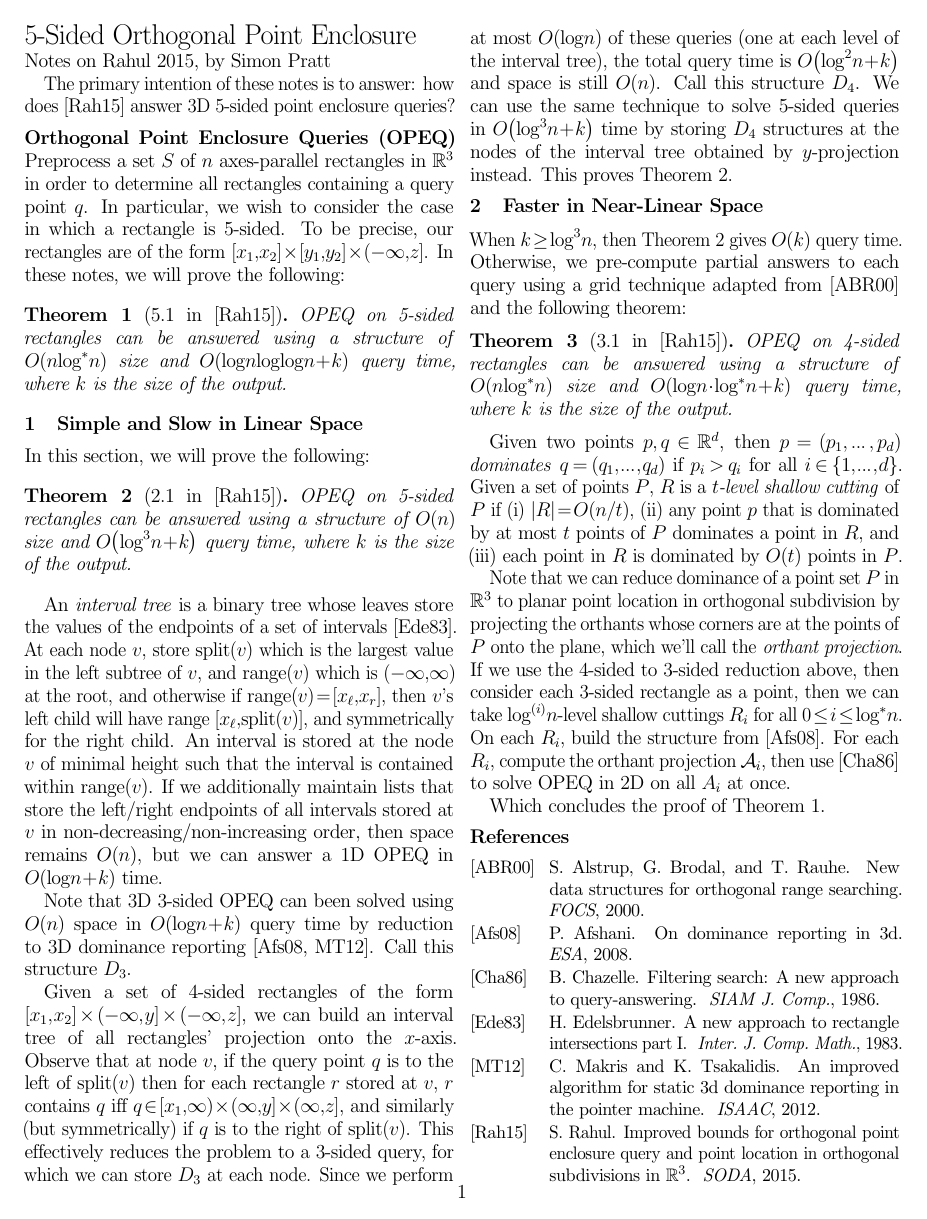
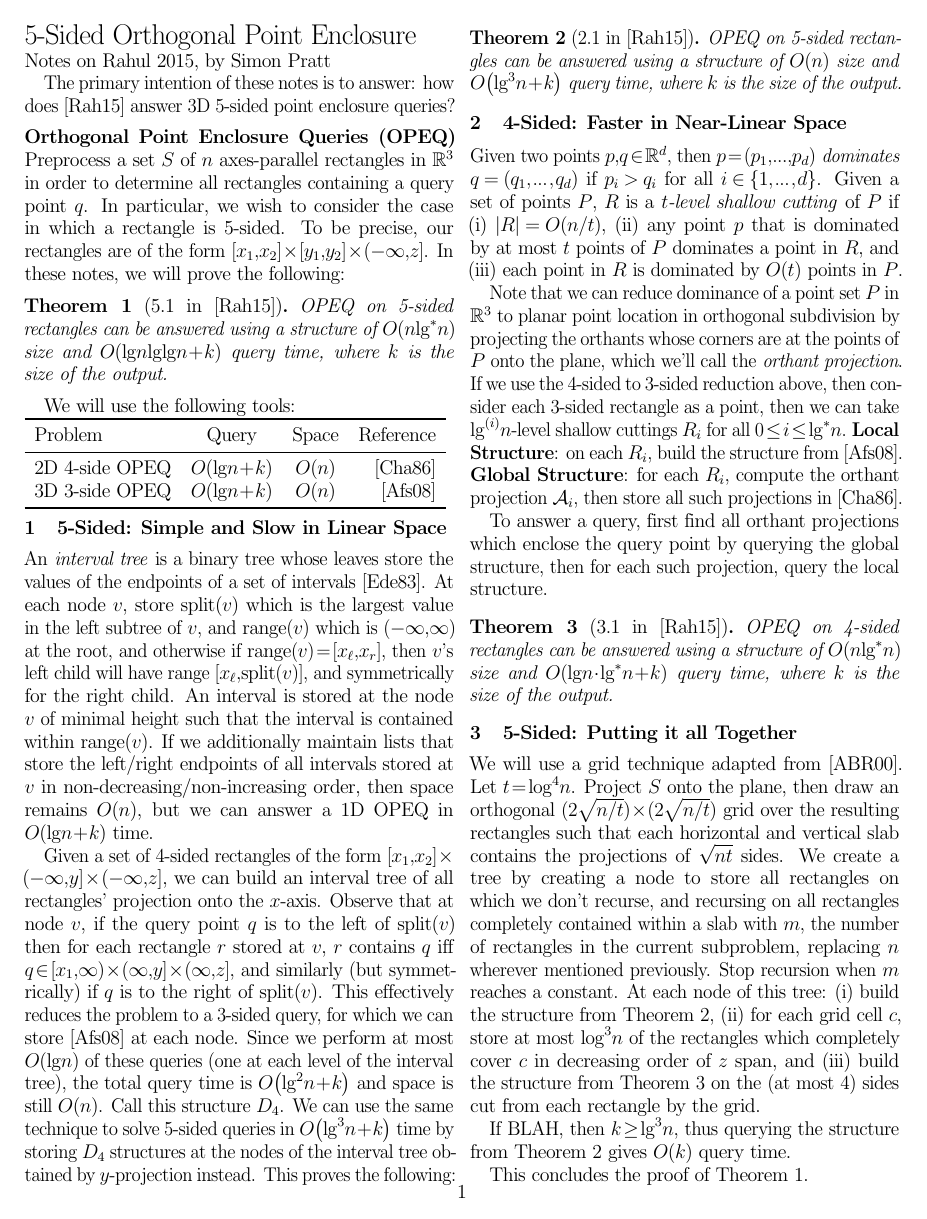
Before and after one commit to spratt/Rahul-Notes, a LaTeX document (Saladi-Notes.tex): the whole page before the commit and page 1 of 2 after it. Compiled offline with pdfLaTeX.

Commit message:
Nearly done

```diff
--- a/Saladi-Notes.tex
+++ b/Saladi-Notes.tex
@@ -6,6 +6,7 @@
 \usepackage{amssymb}
 \usepackage{amsthm}
 \usepackage{amsmath}
+\usepackage{booktabs}
 
 \DeclareMathOperator{\splt}{split}
 \DeclareMathOperator{\range}{range}
@@ -43,22 +44,23 @@ $\bounds{x_1,x_2} \times \bounds{y_1, y_2} \times
 \begin{theorem}[5.1 in~\cite{saladi2015improved}]\label{thm:51}
 
   OPEQ on 5-sided rectangles can be answered using a structure of
-  $\BigOh{n\log^* n}$ size and $\BigOh{\log n \log\log n + k}$ query
-  time, where $k$ is the size of the output.
+  $\BigOh{n\lg^* n}$ size and $\BigOh{\lg n \lg\lg n + k}$ query time,
+  where $k$ is the size of the output.
 
 \end{theorem}
 
-\section{Simple and Slow in Linear Space}
+We will use the following tools:
 
-In this section, we will prove the following:
+\noindent\begin{tabular}{lccr}
+    \toprule
+    Problem & Query & Space & Reference \\
+    \midrule
+    2D 4-side OPEQ & $\BigOh{\lg n + k}$ & $\BigOh{n}$ & \cite{chazelle1986filtering} \\ %chktex 2
+    3D 3-side OPEQ & $\BigOh{\lg n + k}$ & $\BigOh{n}$ & \cite{afshani2008dominance} \\ %chktex 2
+    \bottomrule
+\end{tabular}
 
-\begin{theorem}[2.1 in~\cite{saladi2015improved}]\label{thm:21}
-
-  OPEQ on 5-sided rectangles can be answered using a structure of
-  $\BigOh{n}$ size and $\BigOh{\log^3 n + k}$ query time, where $k$
-  is the size of the output.
-
-\end{theorem}
+\section{5-Sided: Simple and Slow in Linear Space}
 
 An \emph{interval tree} is a binary tree whose leaves store the values
 of the endpoints of a set of intervals~\cite{edelsbrunner1983new}.  At
@@ -70,13 +72,8 @@ right child.  An interval is stored at the node $v$ of minimal height
 such that the interval is contained within $\range(v)$.  If we
 additionally maintain lists that store the left/right endpoints of all
 intervals stored at $v$ in non-decreasing/non-increasing order, then
-space remains $\BigOh{n}$, but we can answer a 1D OPEQ in $\BigOh{\log
+space remains $\BigOh{n}$, but we can answer a 1D OPEQ in $\BigOh{\lg
   n + k}$ time.
-
-Note that 3D 3-sided OPEQ can been solved using $\BigOh{n}$ space in
-$\BigOh{\log n + k}$ query time by reduction to 3D dominance
-reporting~\cite{afshani2008dominance,makris2012improved}.  Call this
-structure \D{3}.
 
 Given a set of 4-sided rectangles of the form $\bounds{x_1,x_2} \times
 \lbounds{-\infty, y} \times \lbounds{-\infty,z}$, we can build an
@@ -86,36 +83,31 @@ $\splt(v)$ then for each rectangle $r$ stored at $v$, $r$ contains $q$
 iff $q \in \rbounds{x_1, \infty} \times \lbounds{\infty, y} \times
 \lbounds{\infty, z}$, and similarly (but symmetrically) if $q$ is to
 the right of $\splt(v)$.  This effectively reduces the problem to a
-3-sided query, for which we can store \D{3} at each node.  Since we
-perform at most $\BigOh{\log n}$ of these queries (one at each level
-of the interval tree), the total query time is $\BigOh{\log^2 n + k}$
-and space is still $\BigOh{n}$.  Call this structure \D{4}.  We can
-use the same technique to solve 5-sided queries in $\BigOh{\log^3 n +
-  k}$ time by storing \D{4} structures at the nodes of the interval
-tree obtained by $y$-projection instead.  This proves
-Theorem~\ref{thm:21}.
+3-sided query, for which we can store~\cite{afshani2008dominance} at
+each node.  Since we perform at most $\BigOh{\lg n}$ of these queries
+(one at each level of the interval tree), the total query time is
+$\BigOh{\lg^2 n + k}$ and space is still $\BigOh{n}$.  Call this
+structure \D{4}.  We can use the same technique to solve 5-sided
+queries in $\BigOh{\lg^3 n + k}$ time by storing \D{4} structures at
+the nodes of the interval tree obtained by $y$-projection instead.
+This proves the following:
 
-\section{Faster in Near-Linear Space}
+\begin{theorem}[2.1 in~\cite{saladi2015improved}]\label{thm:21}
 
-When $k \ge \log^3 n$, then Theorem~\ref{thm:21} gives $\BigOh{k}$
-query time.  Otherwise, we pre-compute partial answers to each query
-using a grid technique adapted from~\cite{alstrup2000new} and the
-following theorem:
-
-\begin{theorem}[3.1 in~\cite{saladi2015improved}]\label{thm:31}
-
-  OPEQ on 4-sided rectangles can be answered using a structure of
-  $\BigOh{n\log^* n}$ size and $\BigOh{\log n \cdot \log^* n + k}$
-  query time, where $k$ is the size of the output.
+  OPEQ on 5-sided rectangles can be answered using a structure of
+  $\BigOh{n}$ size and $\BigOh{\lg^3 n + k}$ query time, where $k$
+  is the size of the output.
 
 \end{theorem}
+
+\section{4-Sided: Faster in Near-Linear Space}
 
 Given two points $p,q \in \IR^d$, then $p = (p_1, \ldots, p_d)$
 \emph{dominates} $q = (q_1, \ldots, q_d)$ if $p_i > q_i$ for all $i
 \in \{1, \ldots, d \}$.  Given a set of points $P$, $R$ is a
 \emph{$t$-level shallow cutting} of $P$ if
 %
-\begin{enumerate*}[label=(\roman*)]
+\begin{enumerate*}[label=(\roman*)] %chktex 36
 \item $|R| = \BigOh{n/t}$,
 \item any point $p$ that is dominated by at most $t$ points of $P$
   dominates a point in $R$, and
@@ -127,13 +119,51 @@ planar point location in orthogonal subdivision by projecting the
 orthants whose corners are at the points of $P$ onto the plane, which
 we'll call the \emph{orthant projection}.  If we use the 4-sided to
 3-sided reduction above, then consider each 3-sided rectangle as a
-point, then we can take $\log^{(i)} n$-level shallow cuttings $R_i$
-for all $0 \le i \le \log^* n$.  On each $R_i$, build the structure
-from~\cite{afshani2008dominance}.  For each $R_i$, compute the orthant
-projection $\mathcal{A}_i$, then use~\cite{chazelle1986filtering} to
-solve OPEQ in 2D on all $A_i$ at once.
+point, then we can take $\lg^{(i)} n$-level shallow cuttings $R_i$ for
+all $0 \le i \le \lg^* n$.  \textbf{Local Structure}: on each $R_i$,
+build the structure from~\cite{afshani2008dominance}.  \textbf{Global
+  Structure}: for each $R_i$, compute the orthant projection
+$\mathcal{A}_i$, then store all such projections
+in~\cite{chazelle1986filtering}.
 
-Which concludes the proof of Theorem~\ref{thm:51}.
+To answer a query, first find all orthant projections which enclose
+the query point by querying the global structure, then for each such
+projection, query the local structure.
+
+\begin{theorem}[3.1 in~\cite{saladi2015improved}]\label{thm:31}
+
+  OPEQ on 4-sided rectangles can be answered using a structure of
+  $\BigOh{n\lg^* n}$ size and $\BigOh{\lg n \cdot \lg^* n + k}$
+  query time, where $k$ is the size of the output.
+
+\end{theorem}
+
+\section{5-Sided: Putting it all Together}
+
+We will use a grid technique adapted from~\cite{alstrup2000new}.  Let
+$t = \log^4 n$.  Project $S$ onto the plane, then draw an orthogonal
+$(2\sqrt{n/t})\times(2\sqrt{n/t})$ grid over the resulting rectangles
+such that each horizontal and vertical slab contains the projections
+of $\sqrt{nt}$ sides.  We create a tree by creating a node to store
+all rectangles on which we don't recurse, and recursing on all
+rectangles completely contained within a slab with $m$, the number of
+rectangles in the current subproblem, replacing $n$ wherever mentioned
+previously.  Stop recursion when $m$ reaches a constant.  At each node
+of this tree:
+%
+\begin{enumerate*}[label=(\roman*)] %chktex 36
+\item build the structure from Theorem~\ref{thm:21},
+\item for each grid cell $c$, store at most $\log^3 n$ of the
+  rectangles which completely cover $c$ in decreasing order of $z$
+  span, and
+\item build the structure from Theorem~\ref{thm:31} on the (at most 4)
+  sides cut from each rectangle by the grid.
+\end{enumerate*}
+
+If BLAH, then $k \ge \lg^3 n$, thus querying the structure from
+Theorem~\ref{thm:21} gives $\BigOh{k}$ query time.
+
+This concludes the proof of Theorem~\ref{thm:51}.
 
 \bibliographystyle{alpha}
 \bibliography{Saladi-Notes-References}
```
